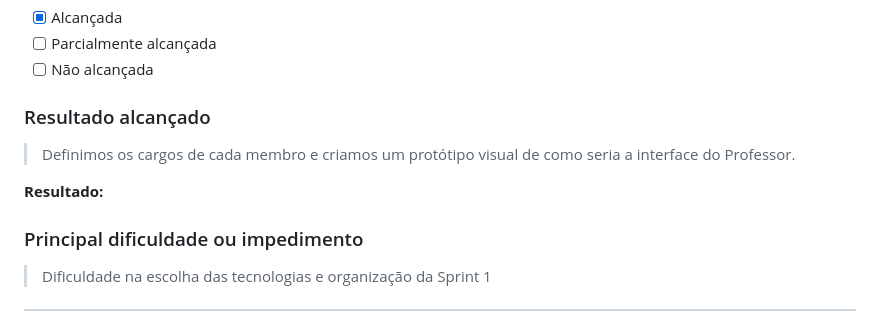
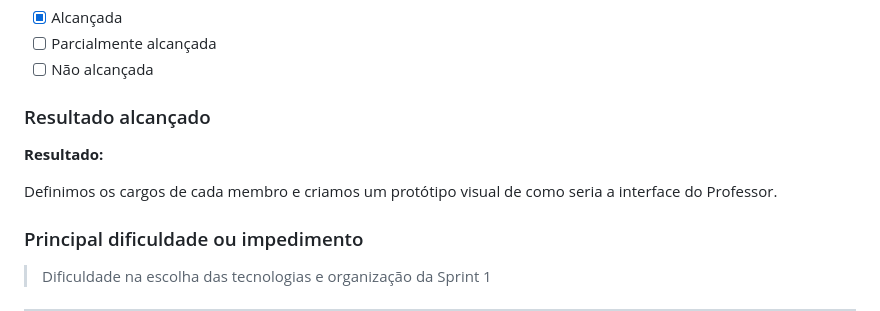
Before and after one commit to Vitorkp/PagueProf, a Markdown page: status_report.md, the part around the change. Rendered like a GitHub page.

Commit message:
arrumando a formatação
Removed HTML entities and added a blank line for clarity.

```diff
--- a/status_report.md
+++ b/status_report.md
@@ -27,9 +27,10 @@
 
 ### Resultado alcançado
 
-> Definimos os cargos de cada membro e criamos um protótipo visual de como seria a interface do Professor.
 
 **Resultado:**
+
+Definimos os cargos de cada membro e criamos um protótipo visual de como seria a interface do Professor.
 
 ### Principal dificuldade ou impedimento
 
```
